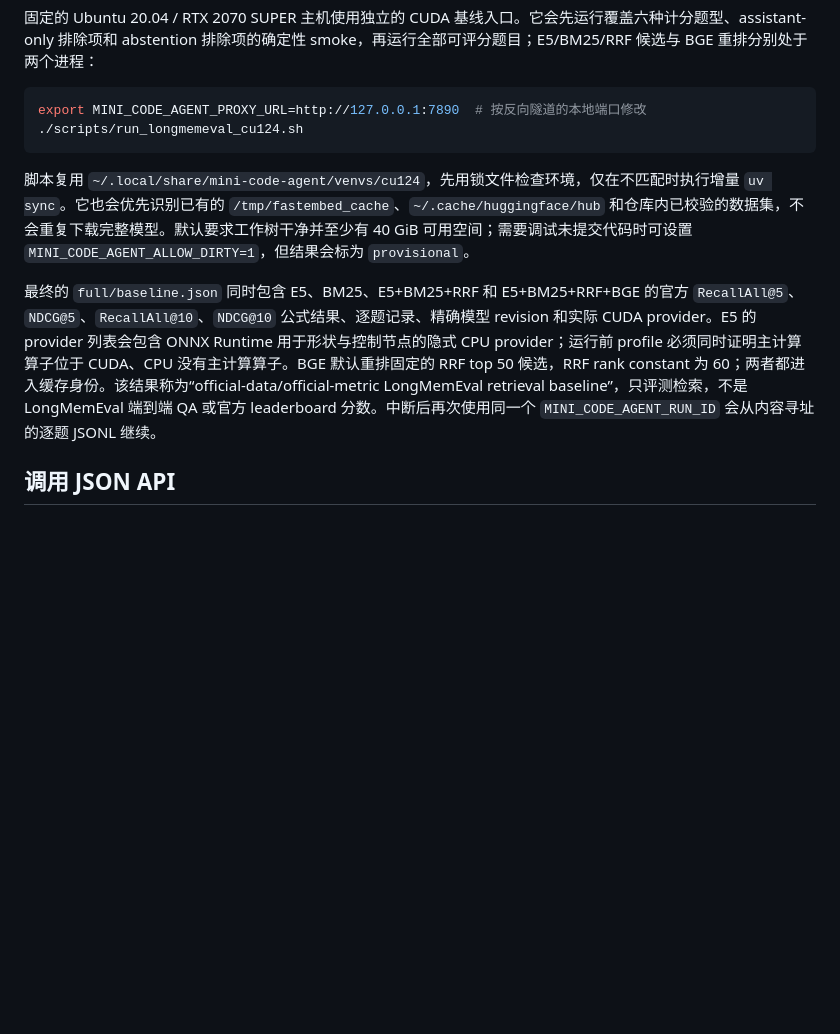
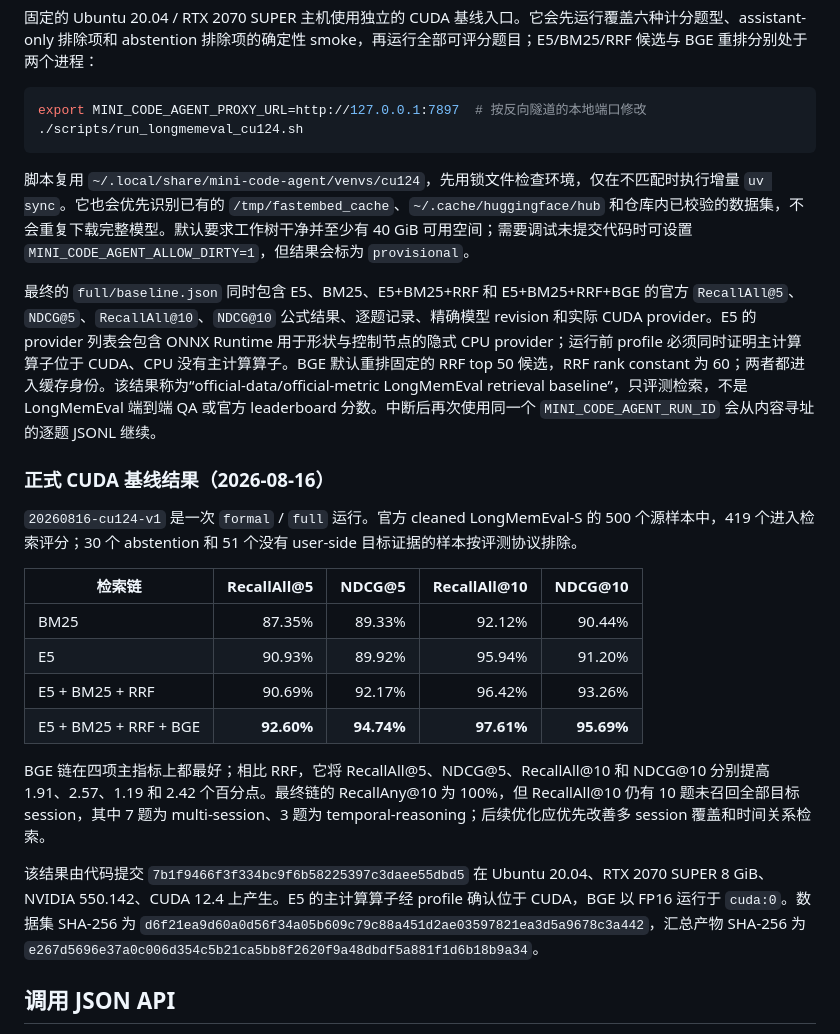
Before and after one commit to JohnnyYwQ/mini-code-agent, a Markdown page: README.md, the part around the change. GitHub-like rendering; blank space fills up the shorter version.

````diff
--- a/README.md
+++ b/README.md
@@ -235,13 +235,28 @@ uv run --locked python config/evals/memory_retrieval/run.py \
 固定的 Ubuntu 20.04 / RTX 2070 SUPER 主机使用独立的 CUDA 基线入口。它会先运行覆盖六种计分题型、assistant-only 排除项和 abstention 排除项的确定性 smoke，再运行全部可评分题目；E5/BM25/RRF 候选与 BGE 重排分别处于两个进程：
 
 ```bash
-export MINI_CODE_AGENT_PROXY_URL=http://127.0.0.1:7890  # 按反向隧道的本地端口修改
+export MINI_CODE_AGENT_PROXY_URL=http://127.0.0.1:7897  # 按反向隧道的本地端口修改
 ./scripts/run_longmemeval_cu124.sh
 ```
 
 脚本复用 `~/.local/share/mini-code-agent/venvs/cu124`，先用锁文件检查环境，仅在不匹配时执行增量 `uv sync`。它也会优先识别已有的 `/tmp/fastembed_cache`、`~/.cache/huggingface/hub` 和仓库内已校验的数据集，不会重复下载完整模型。默认要求工作树干净并至少有 40 GiB 可用空间；需要调试未提交代码时可设置 `MINI_CODE_AGENT_ALLOW_DIRTY=1`，但结果会标为 `provisional`。
 
 最终的 `full/baseline.json` 同时包含 E5、BM25、E5+BM25+RRF 和 E5+BM25+RRF+BGE 的官方 `RecallAll@5`、`NDCG@5`、`RecallAll@10`、`NDCG@10` 公式结果、逐题记录、精确模型 revision 和实际 CUDA provider。E5 的 provider 列表会包含 ONNX Runtime 用于形状与控制节点的隐式 CPU provider；运行前 profile 必须同时证明主计算算子位于 CUDA、CPU 没有主计算算子。BGE 默认重排固定的 RRF top 50 候选，RRF rank constant 为 60；两者都进入缓存身份。该结果称为“official-data/official-metric LongMemEval retrieval baseline”，只评测检索，不是 LongMemEval 端到端 QA 或官方 leaderboard 分数。中断后再次使用同一个 `MINI_CODE_AGENT_RUN_ID` 会从内容寻址的逐题 JSONL 继续。
+
+### 正式 CUDA 基线结果（2026-08-16）
+
+`20260816-cu124-v1` 是一次 `formal` / `full` 运行。官方 cleaned LongMemEval-S 的 500 个源样本中，419 个进入检索评分；30 个 abstention 和 51 个没有 user-side 目标证据的样本按评测协议排除。
+
+| 检索链 | RecallAll@5 | NDCG@5 | RecallAll@10 | NDCG@10 |
+| --- | ---: | ---: | ---: | ---: |
+| BM25 | 87.35% | 89.33% | 92.12% | 90.44% |
+| E5 | 90.93% | 89.92% | 95.94% | 91.20% |
+| E5 + BM25 + RRF | 90.69% | 92.17% | 96.42% | 93.26% |
+| E5 + BM25 + RRF + BGE | **92.60%** | **94.74%** | **97.61%** | **95.69%** |
+
+BGE 链在四项主指标上都最好；相比 RRF，它将 RecallAll@5、NDCG@5、RecallAll@10 和 NDCG@10 分别提高 1.91、2.57、1.19 和 2.42 个百分点。最终链的 RecallAny@10 为 100%，但 RecallAll@10 仍有 10 题未召回全部目标 session，其中 7 题为 multi-session、3 题为 temporal-reasoning；后续优化应优先改善多 session 覆盖和时间关系检索。
+
+该结果由代码提交 `7b1f9466f3f334bc9f6b58225397c3daee55dbd5` 在 Ubuntu 20.04、RTX 2070 SUPER 8 GiB、NVIDIA 550.142、CUDA 12.4 上产生。E5 的主计算算子经 profile 确认位于 CUDA，BGE 以 FP16 运行于 `cuda:0`。数据集 SHA-256 为 `d6f21ea9d60a0d56f34a05b609c79c88a451d2ae03597821ea3d5a9678c3a442`，汇总产物 SHA-256 为 `e267d5696e37a0c006d354c5b21ca5bb8f2620f9a48dbdf5a881f1d6b18b9a34`。
 
 ## 调用 JSON API
 
````
Also changed, not shown: README.en.md (+16 -1 lines).
